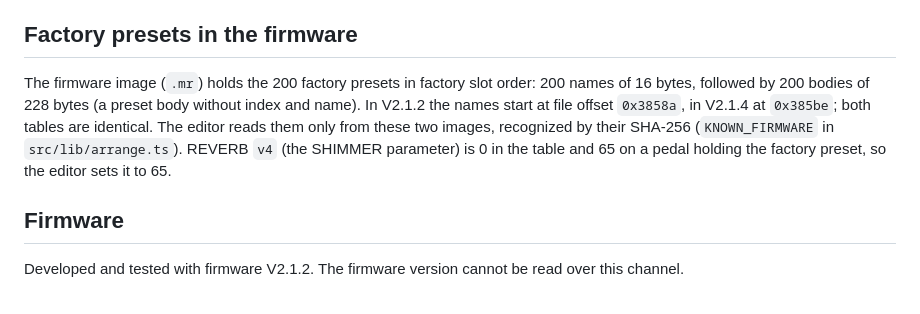
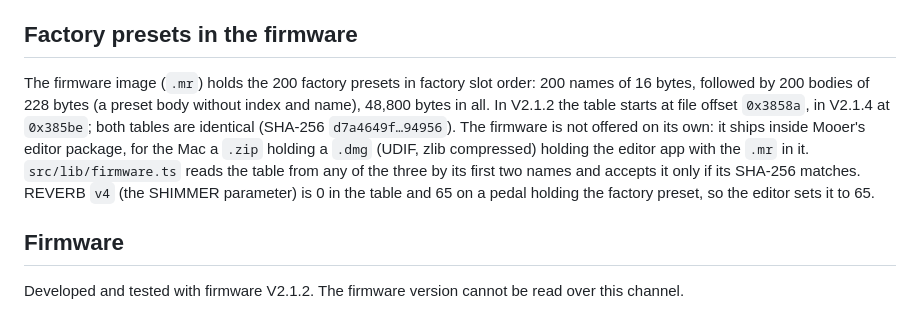
Before and after one commit to klaushofrichter/ge150pro-editor, a Markdown page: docs/protocol.md, the part around the change. Rendered like a GitHub page.

```diff
--- a/docs/protocol.md
+++ b/docs/protocol.md
@@ -112,10 +112,12 @@ USB-MIDI: it is controlled on the pedal only.
 ## Factory presets in the firmware
 
 The firmware image (`.mr`) holds the 200 factory presets in factory slot order: 200 names of 16 bytes, followed by
-200 bodies of 228 bytes (a preset body without index and name). In V2.1.2 the names start at file offset `0x3858a`,
-in V2.1.4 at `0x385be`; both tables are identical. The editor reads them only from these two images, recognized by
-their SHA-256 (`KNOWN_FIRMWARE` in `src/lib/arrange.ts`). REVERB `v4` (the SHIMMER parameter) is 0 in the table and
-65 on a pedal holding the factory preset, so the editor sets it to 65.
+200 bodies of 228 bytes (a preset body without index and name), 48,800 bytes in all. In V2.1.2 the table starts at
+file offset `0x3858a`, in V2.1.4 at `0x385be`; both tables are identical (SHA-256 `d7a4649f…94956`). The firmware is
+not offered on its own: it ships inside Mooer's editor package, for the Mac a `.zip` holding a `.dmg` (UDIF, zlib
+compressed) holding the editor app with the `.mr` in it. `src/lib/firmware.ts` reads the table from any of the three
+by its first two names and accepts it only if its SHA-256 matches. REVERB `v4` (the SHIMMER parameter) is 0 in the
+table and 65 on a pedal holding the factory preset, so the editor sets it to 65.
 
 ## Firmware
 
```
Also changed, not shown: README.md (+20 -8 lines), docs/screenshots/arrange.png, docs/screenshots/welcome.png, 11 other files.
